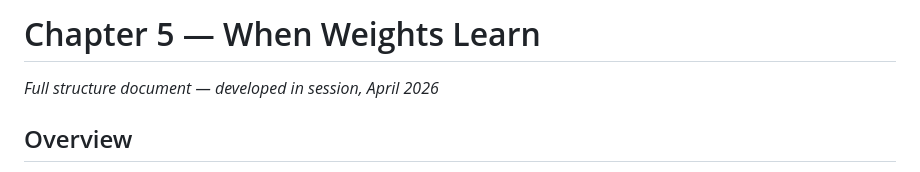
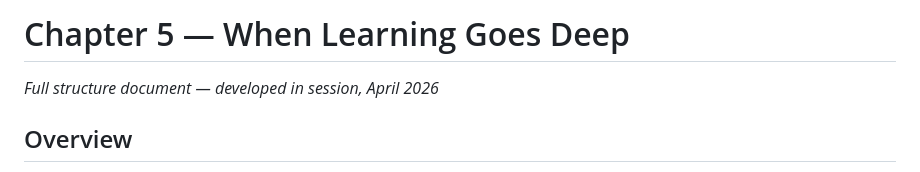
Before and after one commit to zhou-dong/alchemist-ai, a Markdown page: scripts/ch5-when-learning-goes-deep.md, the part around the change. Rendered like a GitHub page.

```diff
--- a/scripts/ch5-when-weights-learn.md
+++ b/scripts/ch5-when-learning-goes-deep.md
@@ -1,4 +1,4 @@
-# Chapter 5 — When Weights Learn
+# Chapter 5 — When Learning Goes Deep
 
 *Full structure document — developed in session, April 2026*
 
```
